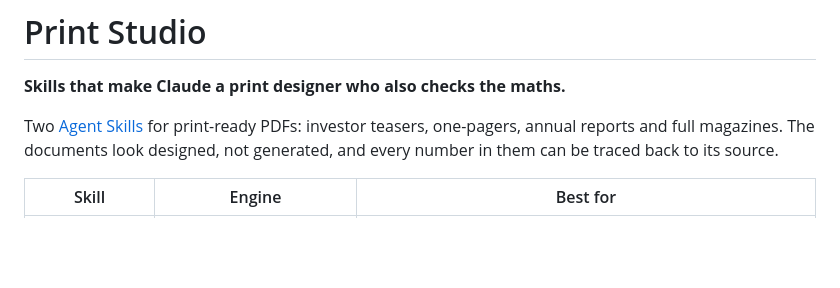
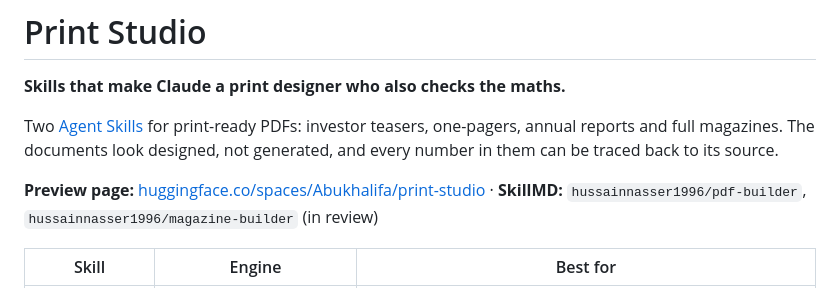
Before and after one commit to hussainnasser1996-stack/print-studio, a Markdown page: README.md, the part around the change. Rendered like a GitHub page; blank space fills up the shorter version.

Commit message:
README: link the Hugging Face preview page and SkillMD listings
Co-Authored-By: Claude Opus 5.5 (1M context) <noreply@anthropic.com>

```diff
--- a/README.md
+++ b/README.md
@@ -3,6 +3,8 @@
 **Skills that make Claude a print designer who also checks the maths.**
 
 Two [Agent Skills](https://docs.claude.com/en/docs/agents-and-tools/agent-skills/overview) for print-ready PDFs: investor teasers, one-pagers, annual reports and full magazines. The documents look designed, not generated, and every number in them can be traced back to its source.
+
+**Preview page:** [huggingface.co/spaces/Abukhalifa/print-studio](https://huggingface.co/spaces/Abukhalifa/print-studio) · **SkillMD:** `hussainnasser1996/pdf-builder`, `hussainnasser1996/magazine-builder` (in review)
 
 | Skill | Engine | Best for |
 |---|---|---|
```
